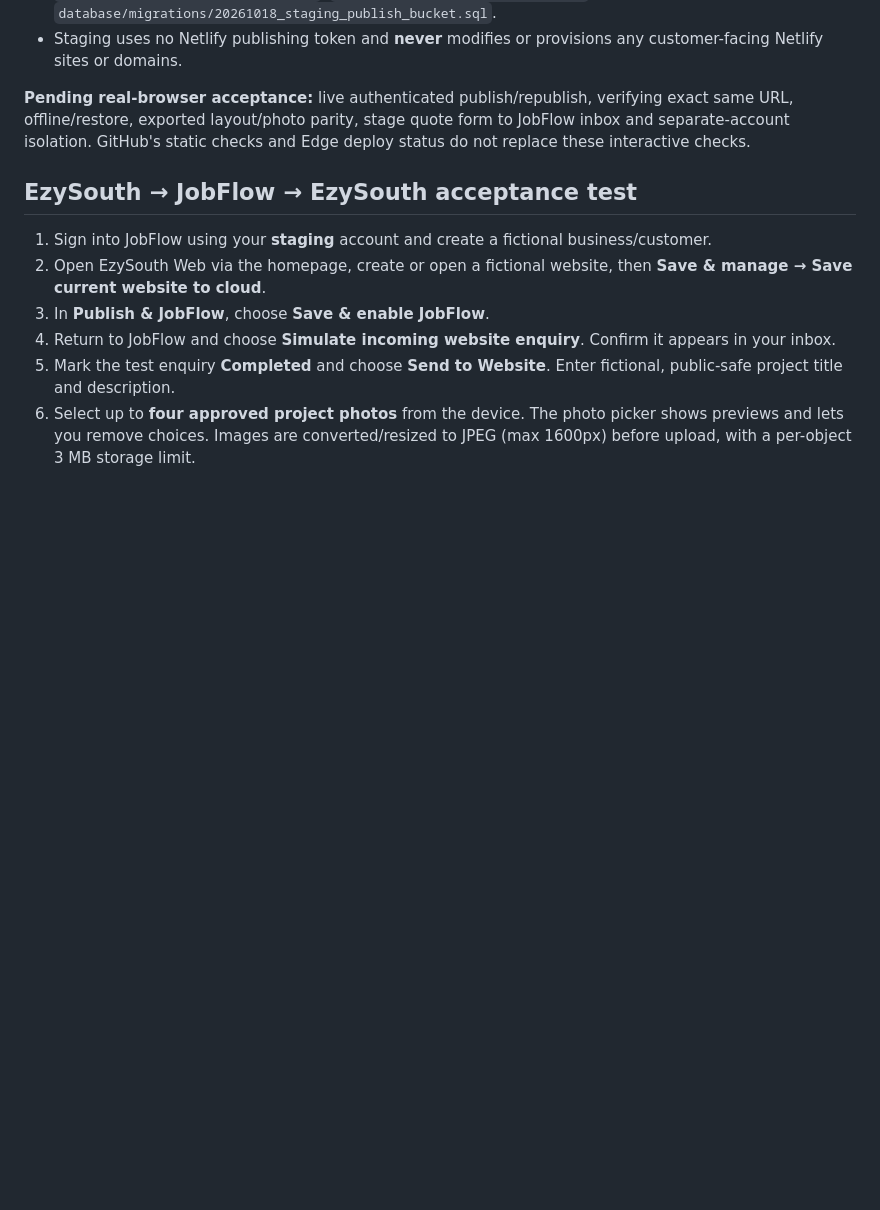
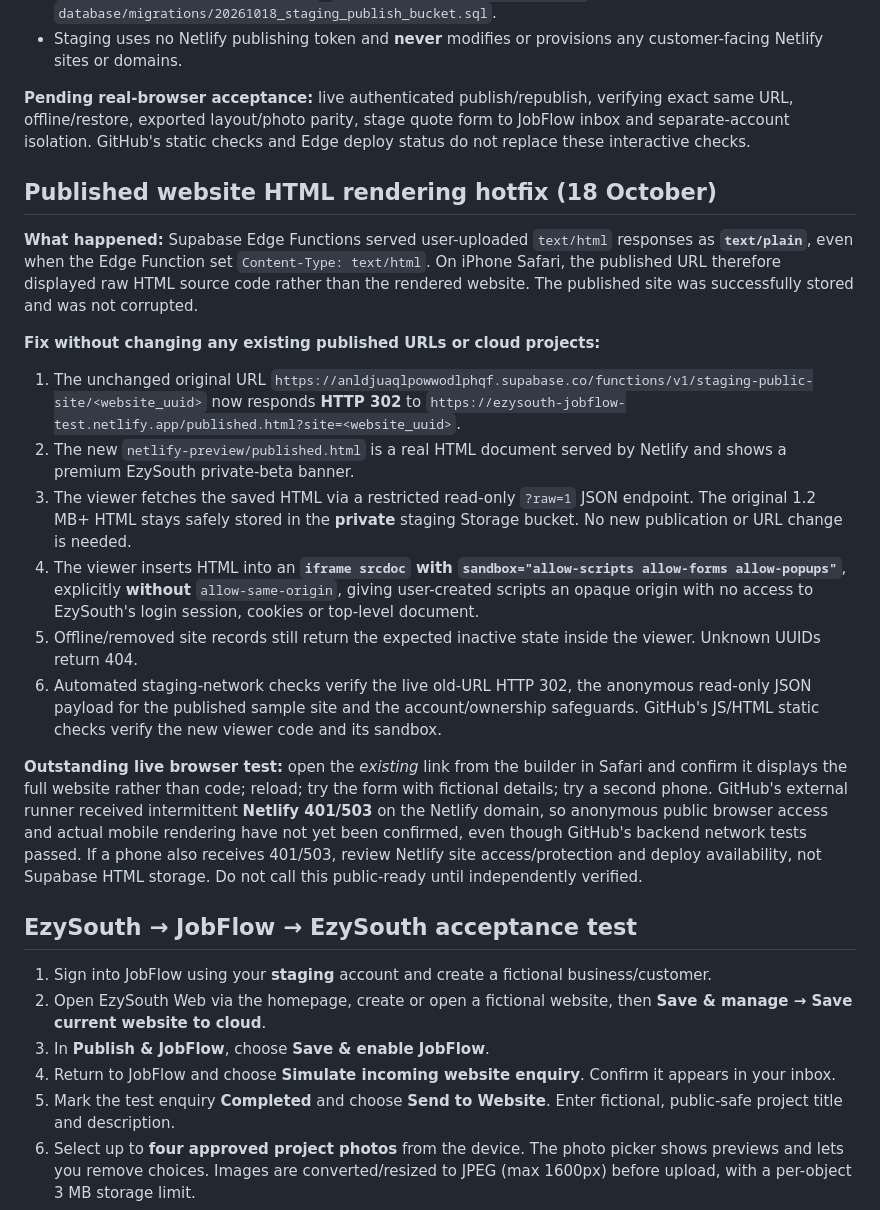
Before and after one commit to traebrownboy/ezysouth, a Markdown page: NETLIFY-TEST-SETUP.md, the part around the change. GitHub-like rendering; blank space fills up the shorter version.

Commit message:
Explain safe rendered staging previews, unchanged URLs and pending iPhone QA

```diff
--- a/NETLIFY-TEST-SETUP.md
+++ b/NETLIFY-TEST-SETUP.md
@@ -78,6 +78,21 @@ The **Publish test website** button now works within the isolated test system. I
 
 **Pending real-browser acceptance:** live authenticated publish/republish, verifying exact same URL, offline/restore, exported layout/photo parity, stage quote form to JobFlow inbox and separate-account isolation. GitHub's static checks and Edge deploy status do not replace these interactive checks.
 
+## Published website HTML rendering hotfix (18 October)
+
+**What happened:** Supabase Edge Functions served user-uploaded `text/html` responses as **`text/plain`**, even when the Edge Function set `Content-Type: text/html`. On iPhone Safari, the published URL therefore displayed raw HTML source code rather than the rendered website. The published site was successfully stored and was not corrupted.
+
+**Fix without changing any existing published URLs or cloud projects:**
+
+1. The unchanged original URL `https://anldjuaqlpowwodlphqf.supabase.co/functions/v1/staging-public-site/<website_uuid>` now responds **HTTP 302** to `https://ezysouth-jobflow-test.netlify.app/published.html?site=<website_uuid>`.
+2. The new `netlify-preview/published.html` is a real HTML document served by Netlify and shows a premium EzySouth private-beta banner.
+3. The viewer fetches the saved HTML via a restricted read-only `?raw=1` JSON endpoint. The original 1.2 MB+ HTML stays safely stored in the **private** staging Storage bucket. No new publication or URL change is needed.
+4. The viewer inserts HTML into an **`iframe srcdoc` with `sandbox="allow-scripts allow-forms allow-popups"`**, explicitly **without** `allow-same-origin`, giving user-created scripts an opaque origin with no access to EzySouth's login session, cookies or top-level document.
+5. Offline/removed site records still return the expected inactive state inside the viewer. Unknown UUIDs return 404.
+6. Automated staging-network checks verify the live old-URL HTTP 302, the anonymous read-only JSON payload for the published sample site and the account/ownership safeguards. GitHub's JS/HTML static checks verify the new viewer code and its sandbox.
+
+**Outstanding live browser test:** open the *existing* link from the builder in Safari and confirm it displays the full website rather than code; reload; try the form with fictional details; try a second phone. GitHub's external runner received intermittent **Netlify 401/503** on the Netlify domain, so anonymous public browser access and actual mobile rendering have not yet been confirmed, even though GitHub's backend network tests passed. If a phone also receives 401/503, review Netlify site access/protection and deploy availability, not Supabase HTML storage. Do not call this public-ready until independently verified.
+
 ## EzySouth → JobFlow → EzySouth acceptance test
 
 1. Sign into JobFlow using your **staging** account and create a fictional business/customer.
```
